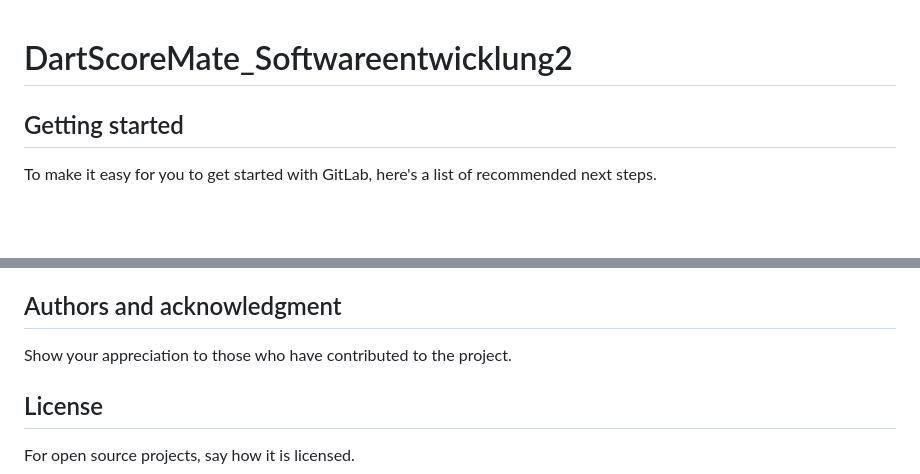
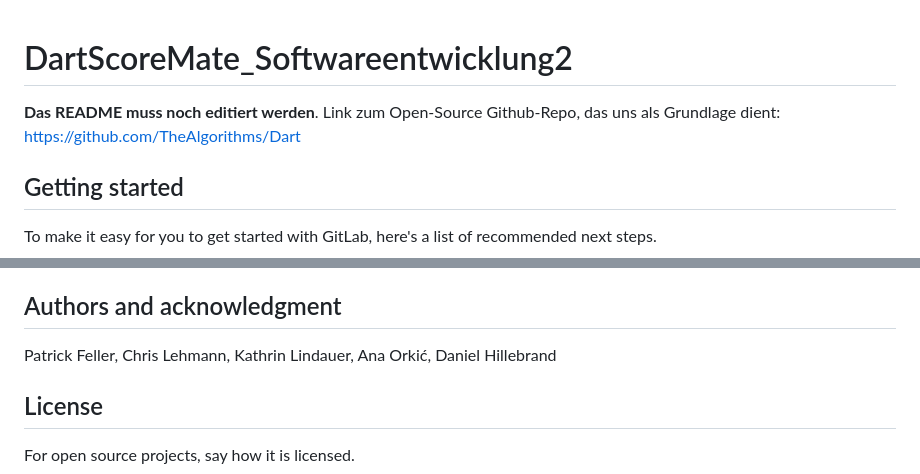
Before and after one commit to patrickfeller/DartScoreMate, a Markdown page: README.md, 2 parts joined by grey strips. Drawn GitHub-style; blank space fills up the shorter version.

```diff
--- a/README.md
+++ b/README.md
@@ -1,6 +1,6 @@
 # DartScoreMate_Softwareentwicklung2
 
-
+**Das README muss noch editiert werden**. Link zum Open-Source Github-Repo, das uns als Grundlage dient: https://github.com/TheAlgorithms/Dart
 
 ## Getting started
 
@@ -84,7 +84,7 @@ For people who want to make changes to your project, it's helpful to have some d
 You can also document commands to lint the code or run tests. These steps help to ensure high code quality and reduce the likelihood that the changes inadvertently break something. Having instructions for running tests is especially helpful if it requires external setup, such as starting a Selenium server for testing in a browser.
 
 ## Authors and acknowledgment
-Show your appreciation to those who have contributed to the project.
+Patrick Feller, Chris Lehmann, Kathrin Lindauer, Ana Orkić, Daniel Hillebrand
 
 ## License
 For open source projects, say how it is licensed.
```
